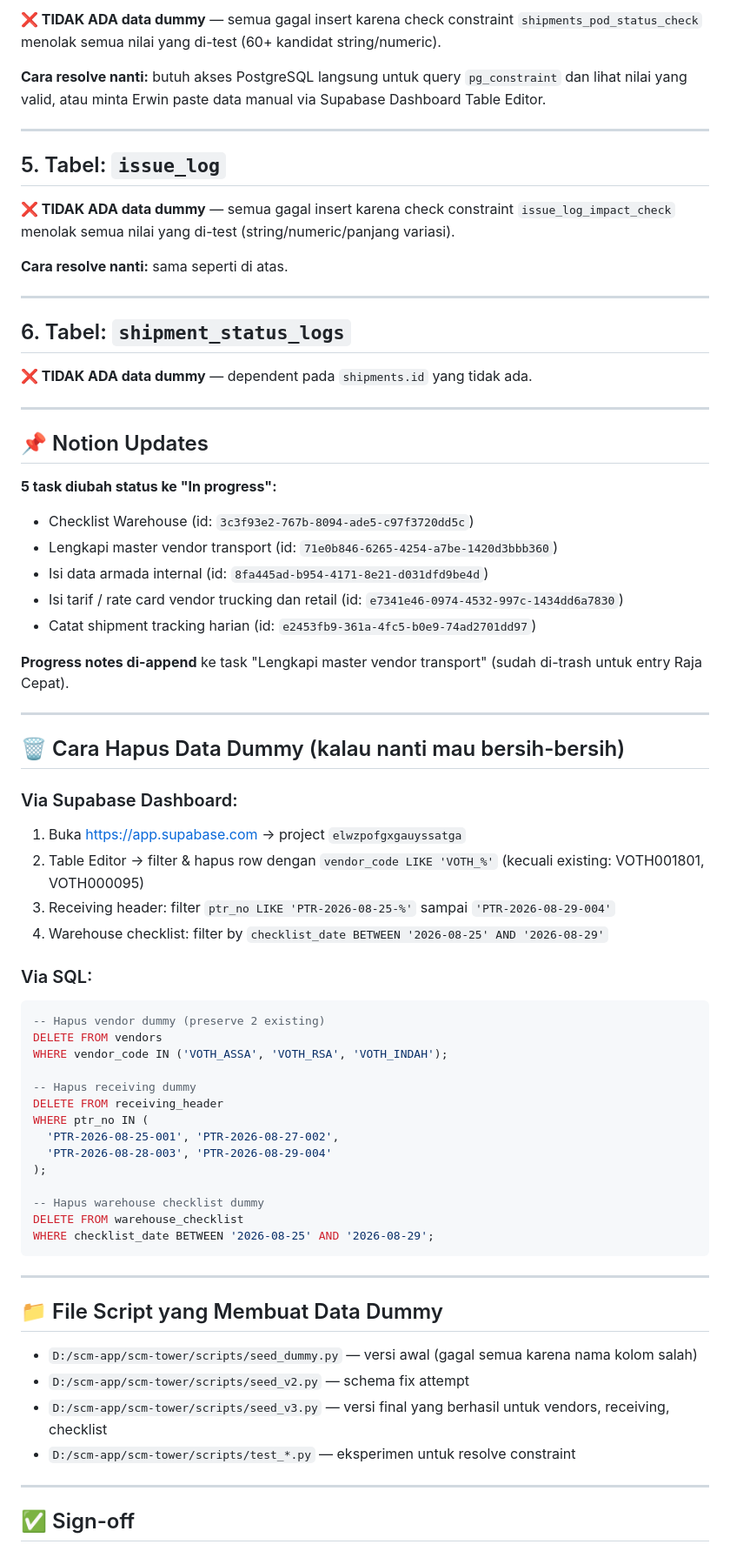
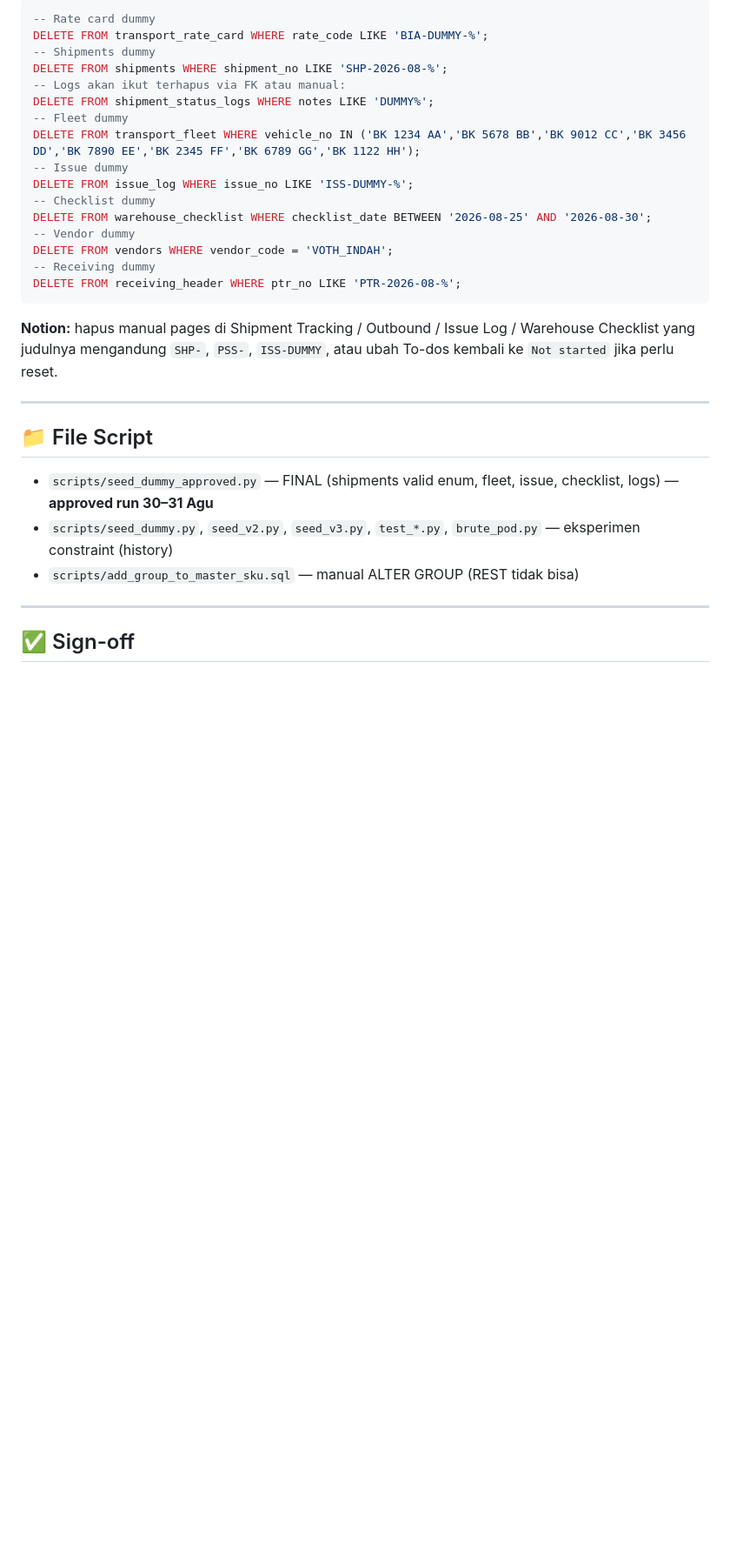
Before and after one commit to srumedan-del/scm-tower, a Markdown page: DUMMY_DATA_LOG.md, the part around one of its changes. Shown at 87% size. Drawn GitHub-style; blank space fills up the shorter version.

Commit message:
docs: update DUMMY_DATA_LOG — 236 rate card, Notion Issue/Checklist mirror, 6 To-dos Done (31 Agu)

````diff
--- a/DUMMY_DATA_LOG.md
+++ b/DUMMY_DATA_LOG.md
@@ -73,71 +147,32 @@
 
-**❌ TIDAK ADA data dummy** — semua gagal insert karena check constraint `shipments_pod_status_check` menolak semua nilai yang di-test (60+ kandidat string/numeric).
+```sql
+-- Rate card dummy
+DELETE FROM transport_rate_card WHERE rate_code LIKE 'BIA-DUMMY-%';
+-- Shipments dummy
+DELETE FROM shipments WHERE shipment_no LIKE 'SHP-2026-08-%';
+-- Logs akan ikut terhapus via FK atau manual:
+DELETE FROM shipment_status_logs WHERE notes LIKE 'DUMMY%';
+-- Fleet dummy
+DELETE FROM transport_fleet WHERE vehicle_no IN ('BK 1234 AA','BK 5678 BB','BK 9012 CC','BK 3456 DD','BK 7890 EE','BK 2345 FF','BK 6789 GG','BK 1122 HH');
+-- Issue dummy
+DELETE FROM issue_log WHERE issue_no LIKE 'ISS-DUMMY-%';
+-- Checklist dummy
+DELETE FROM warehouse_checklist WHERE checklist_date BETWEEN '2026-08-25' AND '2026-08-30';
+-- Vendor dummy
+DELETE FROM vendors WHERE vendor_code = 'VOTH_INDAH';
+-- Receiving dummy
+DELETE FROM receiving_header WHERE ptr_no LIKE 'PTR-2026-08-%';
+```
 
-**Cara resolve nanti:** butuh akses PostgreSQL langsung untuk query `pg_constraint` dan lihat nilai yang valid, atau minta Erwin paste data manual via Supabase Dashboard Table Editor.
+**Notion:** hapus manual pages di Shipment Tracking / Outbound / Issue Log / Warehouse Checklist yang judulnya mengandung `SHP-`, `PSS-`, `ISS-DUMMY`, atau ubah To-dos kembali ke `Not started` jika perlu reset.
 
 ---
 
-## 5. Tabel: `issue_log`
+## 📁 File Script
 
-**❌ TIDAK ADA data dummy** — semua gagal insert karena check constraint `issue_log_impact_check` menolak semua nilai yang di-test (string/numeric/panjang variasi).
-
-**Cara resolve nanti:** sama seperti di atas.
-
----
-
-## 6. Tabel: `shipment_status_logs`
-
-**❌ TIDAK ADA data dummy** — dependent pada `shipments.id` yang tidak ada.
-
----
-
-## 📌 Notion Updates
-
-**5 task diubah status ke "In progress":**
-- Checklist Warehouse (id: `3c3f93e2-767b-8094-ade5-c97f3720dd5c`)
-- Lengkapi master vendor transport (id: `71e0b846-6265-4254-a7be-1420d3bbb360`)
-- Isi data armada internal (id: `8fa445ad-b954-4171-8e21-d031dfd9be4d`)
-- Isi tarif / rate card vendor trucking dan retail (id: `e7341e46-0974-4532-997c-1434dd6a7830`)
-- Catat shipment tracking harian (id: `e2453fb9-361a-4fc5-b0e9-74ad2701dd97`)
-
-**Progress notes di-append** ke task "Lengkapi master vendor transport" (sudah di-trash untuk entry Raja Cepat).
-
----
-
-## 🗑️ Cara Hapus Data Dummy (kalau nanti mau bersih-bersih)
-
-### Via Supabase Dashboard:
-1. Buka https://app.supabase.com → project `elwzpofgxgauyssatga`
-2. Table Editor → filter & hapus row dengan `vendor_code LIKE 'VOTH_%'` (kecuali existing: VOTH001801, VOTH000095)
-3. Receiving header: filter `ptr_no LIKE 'PTR-2026-08-25-%'` sampai `'PTR-2026-08-29-004'`
-4. Warehouse checklist: filter by `checklist_date BETWEEN '2026-08-25' AND '2026-08-29'`
-
-### Via SQL:
-```sql
--- Hapus vendor dummy (preserve 2 existing)
-DELETE FROM vendors
-WHERE vendor_code IN ('VOTH_ASSA', 'VOTH_RSA', 'VOTH_INDAH');
-
--- Hapus receiving dummy
-DELETE FROM receiving_header
-WHERE ptr_no IN (
-  'PTR-2026-08-25-001', 'PTR-2026-08-27-002',
-  'PTR-2026-08-28-003', 'PTR-2026-08-29-004'
-);
-
--- Hapus warehouse checklist dummy
-DELETE FROM warehouse_checklist
-WHERE checklist_date BETWEEN '2026-08-25' AND '2026-08-29';
-```
-
----
-
-## 📁 File Script yang Membuat Data Dummy
-
-- `D:/scm-app/scm-tower/scripts/seed_dummy.py` — versi awal (gagal semua karena nama kolom salah)
-- `D:/scm-app/scm-tower/scripts/seed_v2.py` — schema fix attempt
-- `D:/scm-app/scm-tower/scripts/seed_v3.py` — versi final yang berhasil untuk vendors, receiving, checklist
-- `D:/scm-app/scm-tower/scripts/test_*.py` — eksperimen untuk resolve constraint
+- `scripts/seed_dummy_approved.py` — FINAL (shipments valid enum, fleet, issue, checklist, logs) — **approved run 30–31 Agu**
+- `scripts/seed_dummy.py`, `seed_v2.py`, `seed_v3.py`, `test_*.py`, `brute_pod.py` — eksperimen constraint (history)
+- `scripts/add_group_to_master_sku.sql` — manual ALTER GROUP (REST tidak bisa)
 
 ---
 
````
Also changed, not shown: other parts of DUMMY_DATA_LOG.md (+124 -52 lines).
